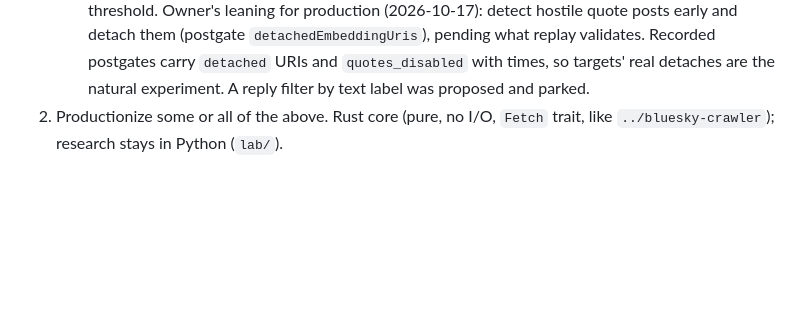
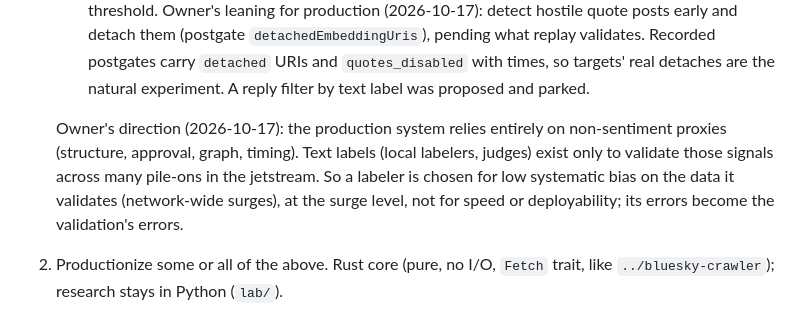
Before and after one commit to Iteratrix/pileon, a Markdown page: CLAUDE.md, the part around the change. Drawn GitHub-style; blank space fills up the shorter version.

Commit message:
Record: production uses non-sentiment proxies; labels only validate them
Co-Authored-By: Claude Opus 5.5 <noreply@anthropic.com>
Claude-Session: https://claude.ai/code/session_017nD1mcP3YWJ7DjxQZBAtHU

```diff
--- a/CLAUDE.md
+++ b/CLAUDE.md
@@ -59,6 +59,14 @@ nothing that names the study's amplifier or targets belongs in tracked files.
      postgates carry `detached` URIs and `quotes_disabled` with times, so
      targets' real detaches are the natural experiment. A reply filter by
      text label was proposed and parked.
+
+   Owner's direction (2026-10-17): the production system relies entirely on
+   non-sentiment proxies (structure, approval, graph, timing). Text labels
+   (local labelers, judges) exist only to validate those signals across
+   many pile-ons in the jetstream. So a labeler is chosen for low
+   systematic bias on the data it validates (network-wide surges), at the
+   surge level, not for speed or deployability; its errors become the
+   validation's errors.
 2. Productionize some or all of the above. Rust core (pure, no I/O, `Fetch`
    trait, like `../bluesky-crawler`); research stays in Python (`lab/`).
 
```
